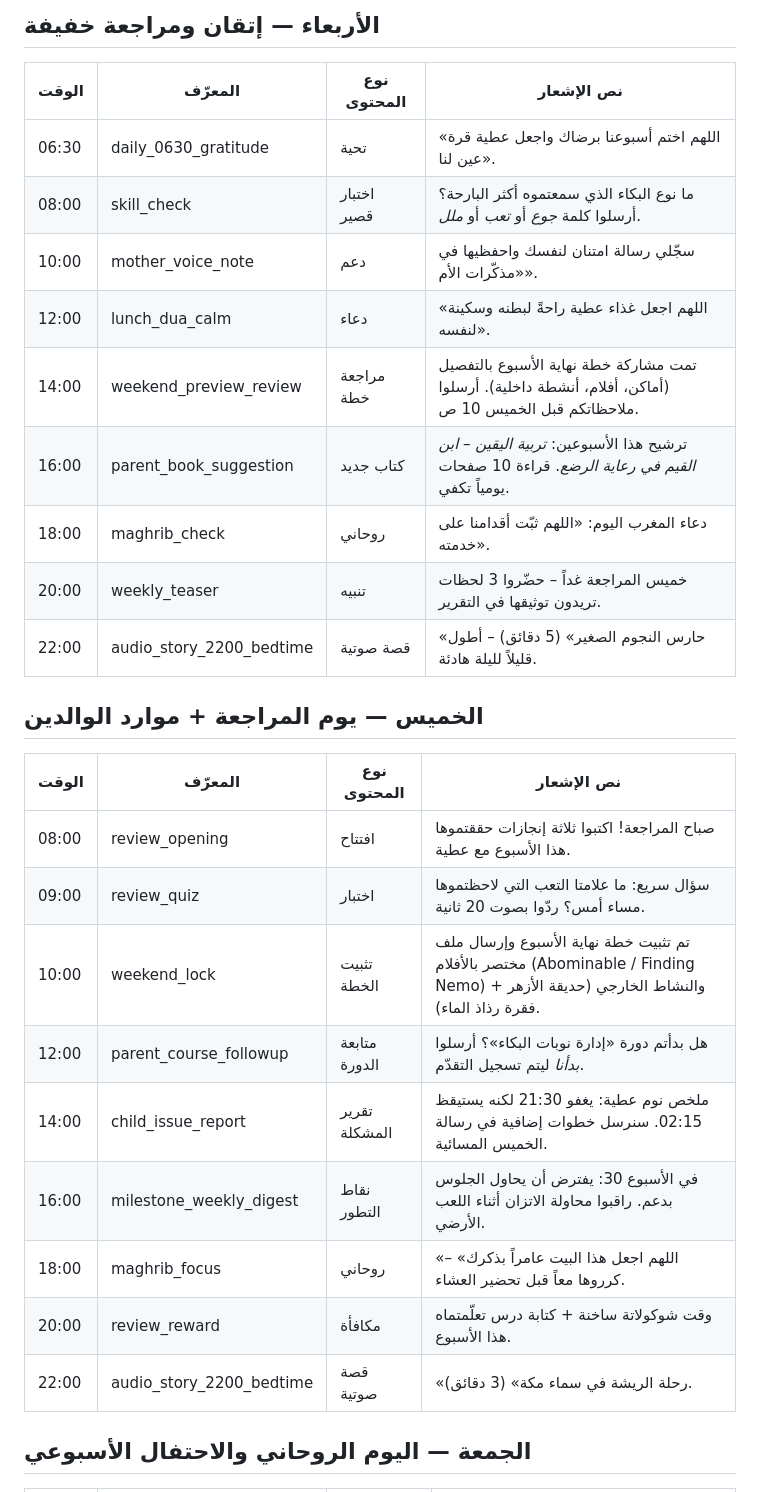
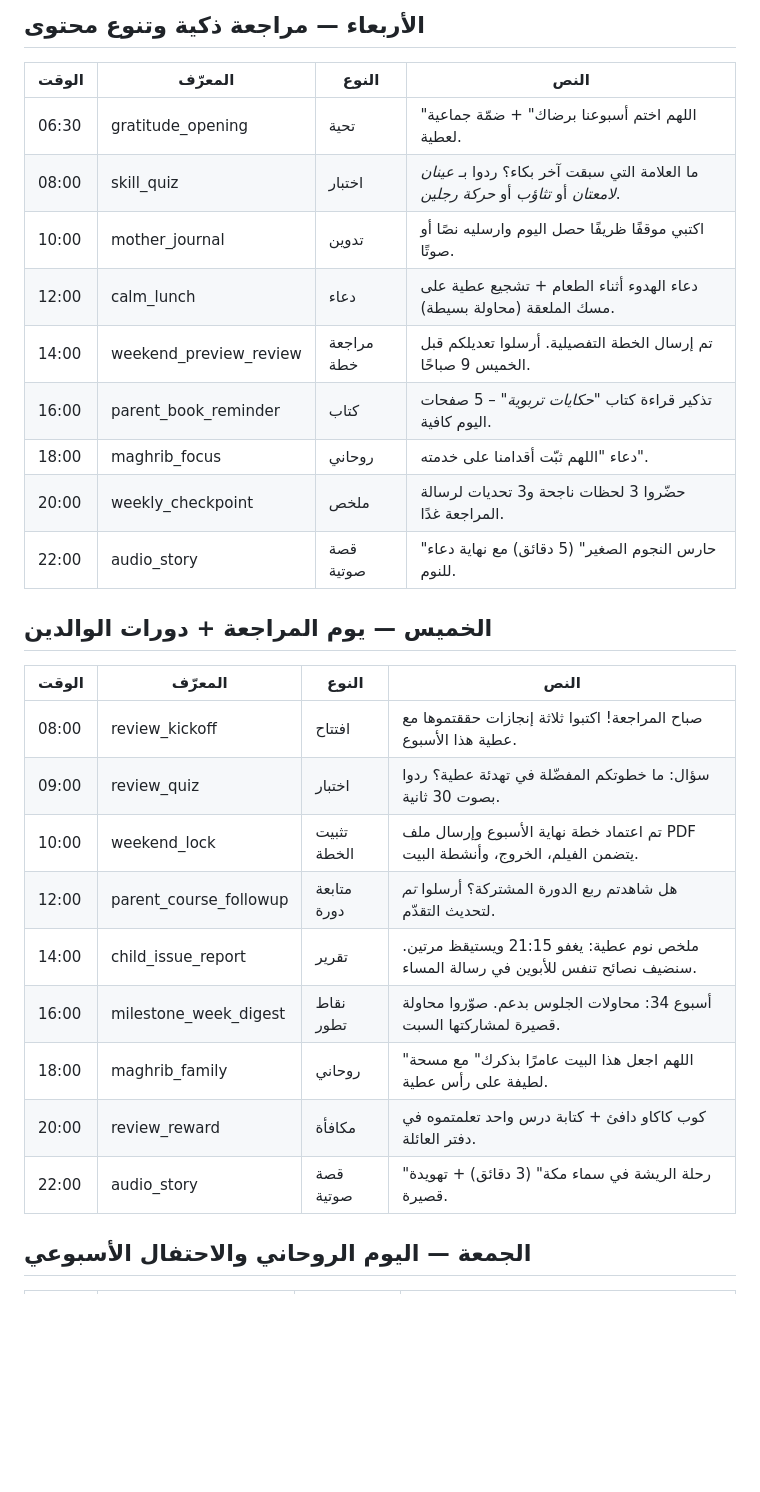
Before and after one commit to abdalrhmanattiaali/new, a Markdown page: docs/notification_week.md, the part around the change printed below. GitHub-like rendering; blank space fills up the shorter version.

```diff
--- a/docs/notification_week.md
+++ b/docs/notification_week.md
@@ -58,28 +65,28 @@
 
-## الأربعاء — إتقان ومراجعة خفيفة
-| الوقت | المعرّف | نوع المحتوى | نص الإشعار |
-|-------|---------|--------------|-------------|
-| 06:30 | daily_0630_gratitude | تحية | «اللهم اختم أسبوعنا برضاك واجعل عطية قرة عين لنا». |
-| 08:00 | skill_check | اختبار قصير | ما نوع البكاء الذي سمعتموه أكثر البارحة؟ أرسلوا كلمة *جوع* أو *تعب* أو *ملل*. |
-| 10:00 | mother_voice_note | دعم | سجّلي رسالة امتنان لنفسك واحفظيها في «مذكّرات الأم». |
-| 12:00 | lunch_dua_calm | دعاء | «اللهم اجعل غذاء عطية راحةً لبطنه وسكينة لنفسه». |
-| 14:00 | weekend_preview_review | مراجعة خطة | تمت مشاركة خطة نهاية الأسبوع بالتفصيل (أماكن، أفلام، أنشطة داخلية). أرسلوا ملاحظاتكم قبل الخميس 10 ص. |
-| 16:00 | parent_book_suggestion | كتاب جديد | ترشيح هذا الأسبوعين: *تربية اليقين – ابن القيم في رعاية الرضع*. قراءة 10 صفحات يومياً تكفي. |
-| 18:00 | maghrib_check | روحاني | دعاء المغرب اليوم: «اللهم ثبّت أقدامنا على خدمته». |
-| 20:00 | weekly_teaser | تنبيه | خميس المراجعة غداً – حضّروا 3 لحظات تريدون توثيقها في التقرير. |
-| 22:00 | audio_story_2200_bedtime | قصة صوتية | «حارس النجوم الصغير» (5 دقائق) – أطول قليلاً لليلة هادئة. |
+## الأربعاء — مراجعة ذكية وتنوع محتوى
+| الوقت | المعرّف | النوع | النص |
+|-------|---------|-------|------|
+| 06:30 | gratitude_opening | تحية | "اللهم اختم أسبوعنا برضاك" + ضمّة جماعية لعطية.
+| 08:00 | skill_quiz | اختبار | ما العلامة التي سبقت آخر بكاء؟ ردوا بـ *عينان لامعتان* أو *تثاؤب* أو *حركة رجلين*.
+| 10:00 | mother_journal | تدوين | اكتبي موقفًا ظريفًا حصل اليوم وارسليه نصًا أو صوتًا.
+| 12:00 | calm_lunch | دعاء | دعاء الهدوء أثناء الطعام + تشجيع عطية على مسك الملعقة (محاولة بسيطة).
+| 14:00 | weekend_preview_review | مراجعة خطة | تم إرسال الخطة التفصيلية. أرسلوا تعديلكم قبل الخميس 9 صباحًا.
+| 16:00 | parent_book_reminder | كتاب | تذكير قراءة كتاب *"حكايات تربوية"* – 5 صفحات اليوم كافية.
+| 18:00 | maghrib_focus | روحاني | دعاء "اللهم ثبّت أقدامنا على خدمته".
+| 20:00 | weekly_checkpoint | ملخص | حضّروا 3 لحظات ناجحة و3 تحديات لرسالة المراجعة غدًا.
+| 22:00 | audio_story | قصة صوتية | "حارس النجوم الصغير" (5 دقائق) مع نهاية دعاء للنوم.
 
-## الخميس — يوم المراجعة + موارد الوالدين
-| الوقت | المعرّف | نوع المحتوى | نص الإشعار |
-|-------|---------|--------------|-------------|
-| 08:00 | review_opening | افتتاح | صباح المراجعة! اكتبوا ثلاثة إنجازات حققتموها هذا الأسبوع مع عطية. |
-| 09:00 | review_quiz | اختبار | سؤال سريع: ما علامتا التعب التي لاحظتموها مساء أمس؟ ردّوا بصوت 20 ثانية. |
-| 10:00 | weekend_lock | تثبيت الخطة | تم تثبيت خطة نهاية الأسبوع وإرسال ملف مختصر بالأفلام (Abominable / Finding Nemo) والنشاط الخارجي (حديقة الأزهر + فقرة رذاذ الماء). |
-| 12:00 | parent_course_followup | متابعة الدورة | هل بدأتم دورة «إدارة نوبات البكاء»؟ أرسلوا *بدأنا* ليتم تسجيل التقدّم. |
-| 14:00 | child_issue_report | تقرير المشكلة | ملخص نوم عطية: يغفو 21:30 لكنه يستيقظ 02:15. سنرسل خطوات إضافية في رسالة الخميس المسائية. |
-| 16:00 | milestone_weekly_digest | نقاط التطور | في الأسبوع 30: يفترض أن يحاول الجلوس بدعم. راقبوا محاولة الاتزان أثناء اللعب الأرضي. |
-| 18:00 | maghrib_focus | روحاني | «اللهم اجعل هذا البيت عامراً بذكرك» – كرروها معاً قبل تحضير العشاء. |
-| 20:00 | review_reward | مكافأة | وقت شوكولاتة ساخنة + كتابة درس تعلّمتماه هذا الأسبوع. |
-| 22:00 | audio_story_2200_bedtime | قصة صوتية | «رحلة الريشة في سماء مكة» (3 دقائق). |
+## الخميس — يوم المراجعة + دورات الوالدين
+| الوقت | المعرّف | النوع | النص |
+|-------|---------|-------|------|
+| 08:00 | review_kickoff | افتتاح | صباح المراجعة! اكتبوا ثلاثة إنجازات حققتموها مع عطية هذا الأسبوع.
+| 09:00 | review_quiz | اختبار | سؤال: ما خطوتكم المفضّلة في تهدئة عطية؟ ردوا بصوت 30 ثانية.
+| 10:00 | weekend_lock | تثبيت الخطة | تم اعتماد خطة نهاية الأسبوع وإرسال ملف PDF يتضمن الفيلم، الخروج، وأنشطة البيت.
+| 12:00 | parent_course_followup | متابعة دورة | هل شاهدتم ربع الدورة المشتركة؟ أرسلوا *تم* لتحديث التقدّم.
+| 14:00 | child_issue_report | تقرير | ملخص نوم عطية: يغفو 21:15 ويستيقظ مرتين. سنضيف نصائح تنفس للأبوين في رسالة المساء.
+| 16:00 | milestone_week_digest | نقاط تطور | أسبوع 34: محاولات الجلوس بدعم. صوّروا محاولة قصيرة لمشاركتها السبت.
+| 18:00 | maghrib_family | روحاني | "اللهم اجعل هذا البيت عامرًا بذكرك" مع مسحة لطيفة على رأس عطية.
+| 20:00 | review_reward | مكافأة | كوب كاكاو دافئ + كتابة درس واحد تعلمتموه في دفتر العائلة.
+| 22:00 | audio_story | قصة صوتية | "رحلة الريشة في سماء مكة" (3 دقائق) + تهويدة قصيرة.
 
 ## الجمعة — اليوم الروحاني والاحتفال الأسبوعي
```
Also changed, not shown: other parts of docs/notification_week.md (+75 -67 lines).
